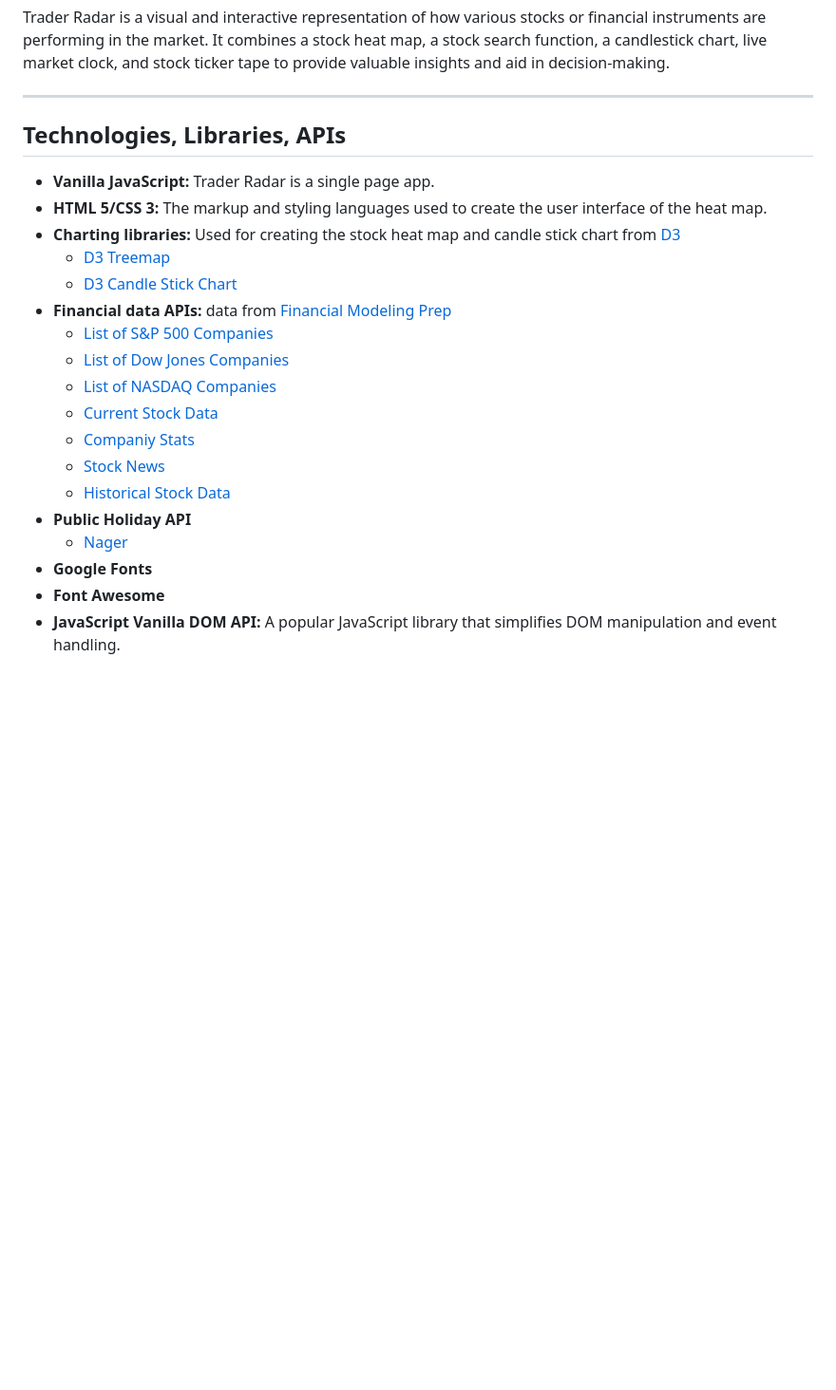
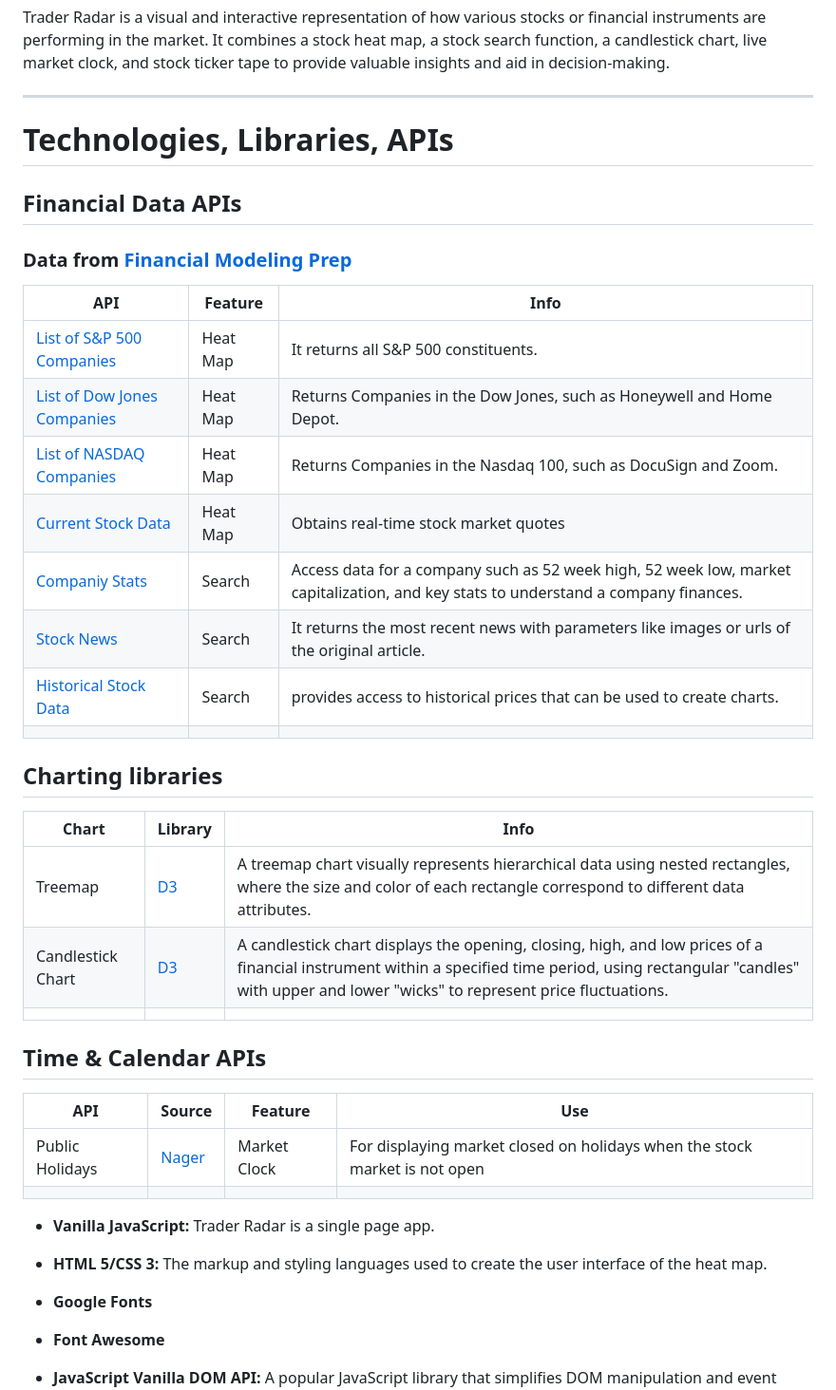
Before and after one commit to chrisbanas/trader_radar, a Markdown page: README.md, the part around the change. Shown at 95% size. Rendered like a GitHub page; blank space fills up the shorter version.

```diff
--- a/README.md
+++ b/README.md
@@ -10,23 +10,43 @@ Trader Radar is a visual and interactive representation of how various stocks or
 
 ---------------------
 
-## Technologies, Libraries, APIs
+# Technologies, Libraries, APIs
+
+## **Financial Data APIs**
+
+### Data from [Financial Modeling Prep](https://site.financialmodelingprep.com/developer/docs/)
+
+| **API**                     | **Feature** | **Info**                                                                                                                           |
+|-----------------------------|-------------|------------------------------------------------------------------------------------------------------------------------------------|
+| [List of S&P 500 Companies](https://site.financialmodelingprep.com/developer/docs/list-of-sp-500-companies-api/)   | Heat Map    | It returns all S&P 500 constituents.                                                                                               |
+| [List of Dow Jones Companies](https://site.financialmodelingprep.com/developer/docs/list-of-dow-companies-api/) | Heat Map    | Returns Companies in the Dow Jones, such as Honeywell and Home Depot.                                                              |
+| [List of NASDAQ Companies](https://site.financialmodelingprep.com/developer/docs/list-of-nasdaq-companies-api/)    | Heat Map    | Returns Companies in the Nasdaq 100, such as DocuSign and Zoom.                                                                    |
+| [Current Stock Data](https://site.financialmodelingprep.com/developer/docs/stock-api/)          | Heat Map    | Obtains real-time stock market quotes                                                                                              |
+| [Companiy Stats](https://site.financialmodelingprep.com/developer/docs/companies-key-stats-free-api/)              | Search      | Access data for a company such as 52 week high, 52 week low, market capitalization, and key stats to understand a company finances. |
+| [Stock News](https://site.financialmodelingprep.com/developer/docs/stock-news-api/)                 | Search      | It returns the most recent news with parameters like images or urls of the original article.                                         |
+| [Historical Stock Data](https://site.financialmodelingprep.com/developer/docs/historical-stock-data-free-api/#Historical-Daily-Prices)       | Search      | provides access to historical prices that can be used to create charts.                                                            |
+|                             |             |                                                                                                                                    |
+
+## **Charting libraries**
+
+| **Chart**         | **Library**                                          | **Info**                                                                                                                                                                                                                    |
+|-------------------|------------------------------------------------------|-----------------------------------------------------------------------------------------------------------------------------------------------------------------------------------------------------------------------------|
+| Treemap           | [D3](https://observablehq.com/@d3/treemap)           | A treemap chart visually represents hierarchical data using nested rectangles, where the size and color of each rectangle correspond to different data attributes.                                                          |
+| Candlestick Chart | [D3](https://observablehq.com/@d3/candlestick-chart) | A candlestick chart displays the opening, closing, high, and low prices of a financial instrument within a specified time period, using rectangular "candles" with upper and lower "wicks" to represent price fluctuations. |
+|                   |                                                      |                                                                                                                                                                                                                             |
+
+## **Time & Calendar APIs**
+
+| **API**         | **Source**                         | **Feature**  | **Use**                                                                    |
+|-----------------|------------------------------------|--------------|----------------------------------------------------------------------------|
+| Public Holidays | [Nager](https://date.nager.at/Api) | Market Clock | For displaying market closed on holidays when the stock market is not open |
+|                 |                                    |              |                                                                            |
+
 
 - **Vanilla JavaScript:** Trader Radar is a single page app.
 - **HTML 5/CSS 3:** The markup and styling languages used to create the user interface of the heat map.
-- **Charting libraries:** Used for creating the stock heat map and candle stick chart from [D3](https://d3js.org/)
-    - [D3 Treemap](https://observablehq.com/@d3/treemap)
-    - [D3 Candle Stick Chart](https://observablehq.com/@d3/candlestick-chart)
-- **Financial data APIs:** data from [Financial Modeling Prep](https://site.financialmodelingprep.com/developer/docs/)
-    - [List of S&P 500 Companies](https://site.financialmodelingprep.com/developer/docs/list-of-sp-500-companies-api/)
-    - [List of Dow Jones Companies](https://site.financialmodelingprep.com/developer/docs/list-of-nasdaq-companies-api/)
-    - [List of NASDAQ Companies](https://site.financialmodelingprep.com/developer/docs/list-of-dow-companies-api/)
-    - [Current Stock Data](https://site.financialmodelingprep.com/developer/docs/stock-api/)
-    - [Companiy Stats](https://site.financialmodelingprep.com/developer/docs/companies-key-stats-free-api/)
-    - [Stock News](https://site.financialmodelingprep.com/developer/docs/stock-news-api/)
-    - [Historical Stock Data](https://site.financialmodelingprep.com/developer/docs/historical-stock-data-free-api/#Historical-Daily-Prices)
-- **Public Holiday API**
-    - [Nager](https://date.nager.at/Api)
+
+
 - **Google Fonts**
 - **Font Awesome**
 - **JavaScript Vanilla DOM API:** A popular JavaScript library that simplifies DOM manipulation and event handling.
```
